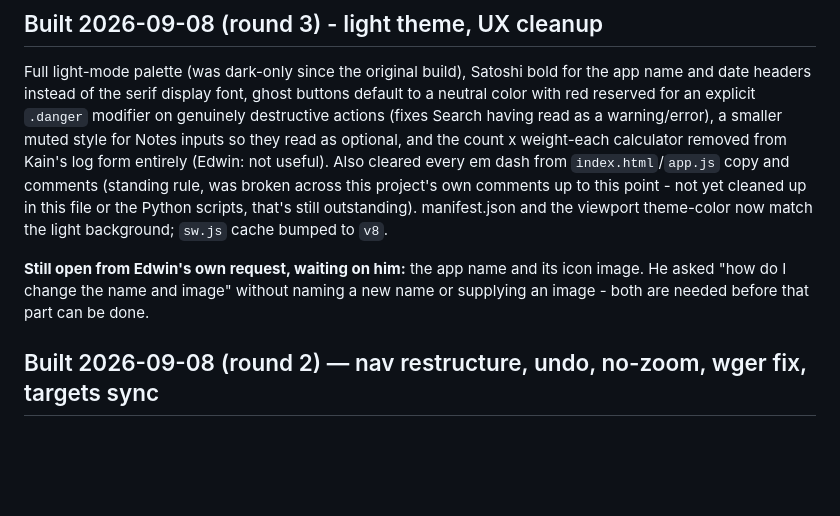
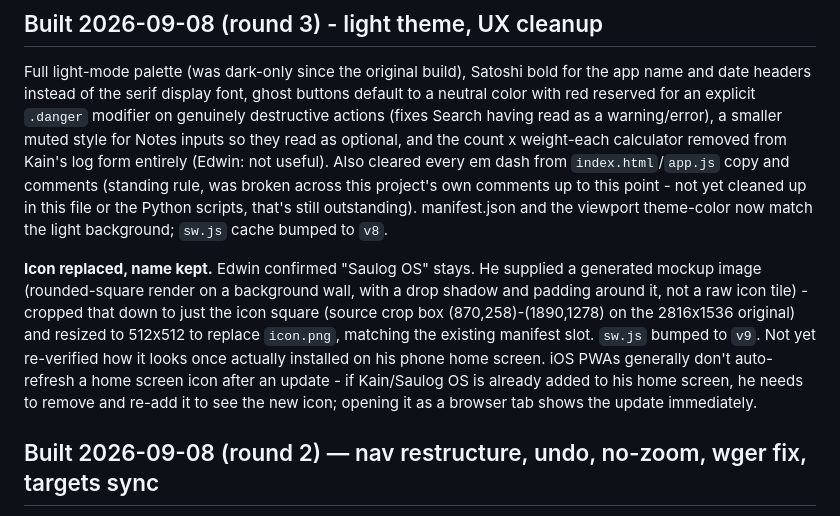
Before and after one commit to FireSmasher/food-tracker-app, a Markdown page: HANDOFF.md, the part around the change. GitHub-like rendering; blank space fills up the shorter version.

Commit message:
Document icon replacement in HANDOFF.md
Co-Authored-By: Claude Sonnet 5 <noreply@anthropic.com>
Claude-Session: https://claude.ai/code/session_01LoNSjGWJ4s3UsievLG6BYU

```diff
--- a/HANDOFF.md
+++ b/HANDOFF.md
@@ -16,9 +16,16 @@ across this project's own comments up to this point - not yet cleaned up in this
 or the Python scripts, that's still outstanding). manifest.json and the viewport
 theme-color now match the light background; `sw.js` cache bumped to `v8`.
 
-**Still open from Edwin's own request, waiting on him:** the app name and its icon
-image. He asked "how do I change the name and image" without naming a new name or
-supplying an image - both are needed before that part can be done.
+**Icon replaced, name kept.** Edwin confirmed "Saulog OS" stays. He supplied a
+generated mockup image (rounded-square render on a background wall, with a drop
+shadow and padding around it, not a raw icon tile) - cropped that down to just the
+icon square (source crop box (870,258)-(1890,1278) on the 2816x1536 original) and
+resized to 512x512 to replace `icon.png`, matching the existing manifest slot. `sw.js`
+bumped to `v9`. Not yet re-verified how it looks once actually installed on his phone
+home screen. iOS PWAs generally don't auto-refresh a home screen icon after an
+update - if Kain/Saulog OS is already added to his home screen, he needs to remove and
+re-add it to see the new icon; opening it as a browser tab shows the update
+immediately.
 
 ## Built 2026-09-08 (round 2) — nav restructure, undo, no-zoom, wger fix, targets sync
 
```
